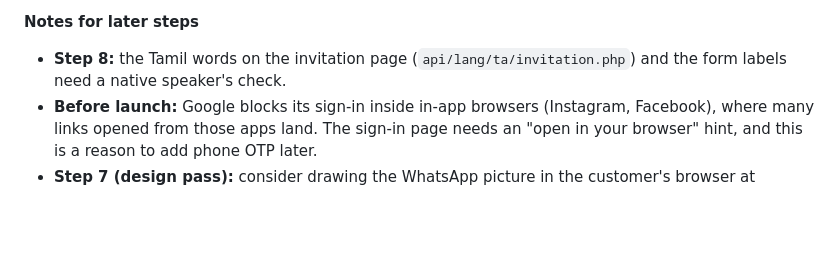
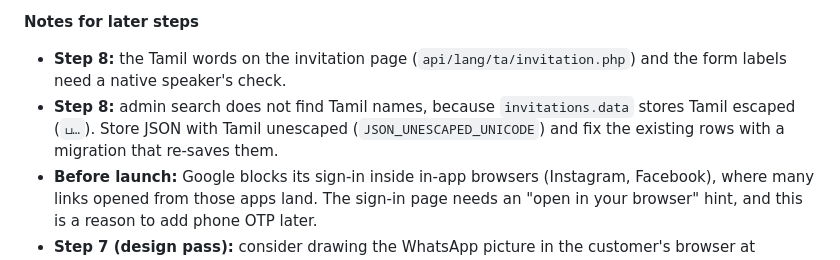
Before and after one commit to mj-infidev/invitations, a Markdown page: PLAN.md, the part around the change. GitHub-like rendering; blank space fills up the shorter version.

Commit message:
PLAN.md: Step 8 note on storing Tamil unescaped for admin search
Co-Authored-By: Claude Opus 5.5 <noreply@anthropic.com>

```diff
--- a/PLAN.md
+++ b/PLAN.md
@@ -404,6 +404,7 @@ Nine steps, one per coding session. The animated page comes second, before login
 **Notes for later steps**
 
 - **Step 8:** the Tamil words on the invitation page (`api/lang/ta/invitation.php`) and the form labels need a native speaker's check.
+- **Step 8:** admin search does not find Tamil names, because `invitations.data` stores Tamil escaped (`ப…`). Store JSON with Tamil unescaped (`JSON_UNESCAPED_UNICODE`) and fix the existing rows with a migration that re-saves them.
 - **Before launch:** Google blocks its sign-in inside in-app browsers (Instagram, Facebook), where many links opened from those apps land. The sign-in page needs an "open in your browser" hint, and this is a reason to add phone OTP later.
 - **Step 7 (design pass):** consider drawing the WhatsApp picture in the customer's browser at publish, so Tamil names can appear on it. The server draws it with GD, which can't shape Tamil (vowel signs land in the wrong place), so today the picture carries the English names, and a Tamil-only invitation's picture shows a large உ and the date instead.
 - **Before launch:** the live server needs PHP's **GD extension** (photos and the WhatsApp picture are drawn with it; locally it was switched on in `C:\xampp\php\php.ini`, with the original kept as `php.ini.backup`), a `memory_limit` of at least 256M for large phone photos, and `php artisan storage:link`.
```
